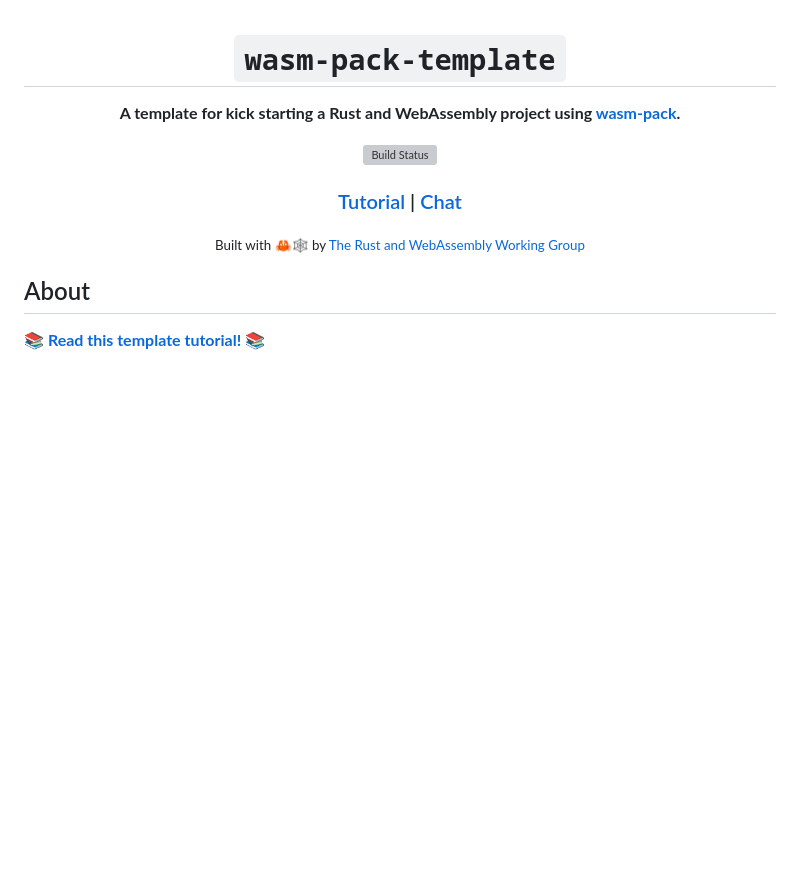
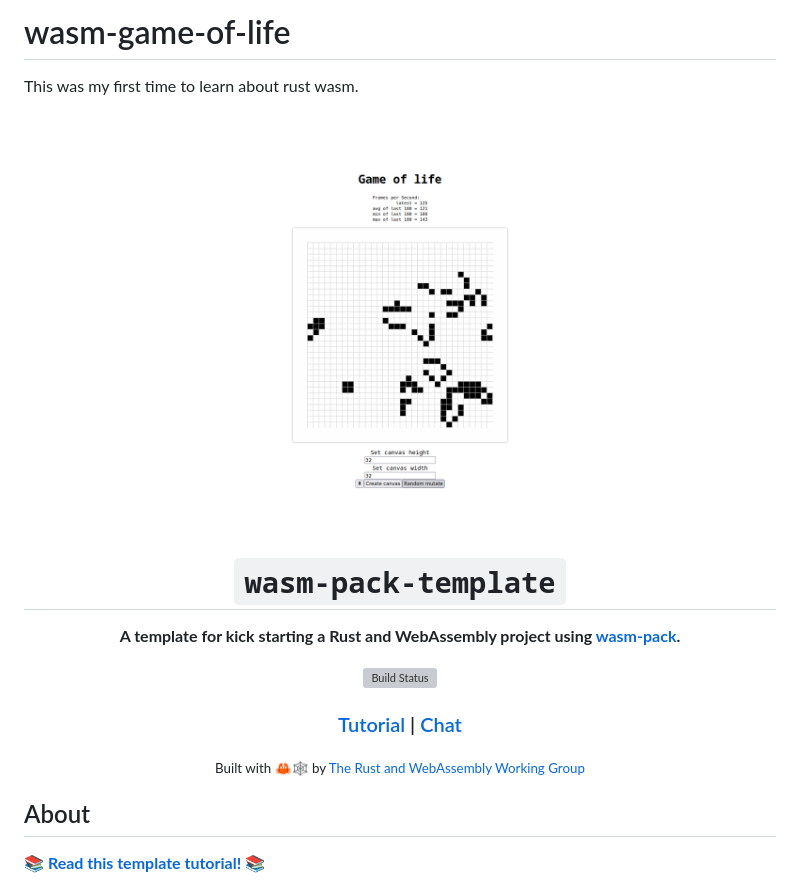
Before and after one commit to chanhuhu/wasm-game-of-life, a Markdown page: README.md, the part around the change. Drawn GitHub-style; pictures changed too: thumbnail.png (added); blank space fills up the shorter version; grey boxes are pictures that could not be loaded.

```diff
--- a/README.md
+++ b/README.md
@@ -1,3 +1,9 @@
+# wasm-game-of-life
+
+This was my first time to learn about rust wasm.
+
+![thumbnail](thumbnail.png)
+
 <div align="center">
 
   <h1><code>wasm-pack-template</code></h1>
```
Also changed, not shown: 6 other files.
